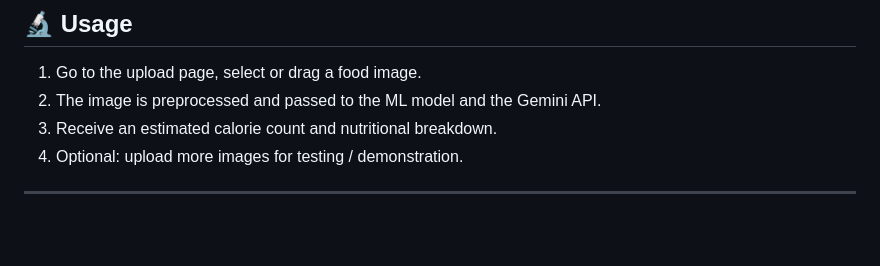
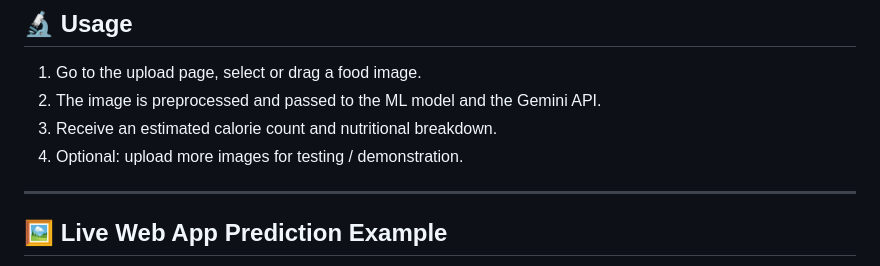
Before and after one commit to Taiyabakhan/Pic2cal, a Markdown page: README.md, the part around one of its changes. GitHub-like rendering; blank space fills up the shorter version.

```diff
--- a/README.md
+++ b/README.md
@@ -97,4 +97,5 @@ Pic2Cal/
 4.  Optional: upload more images for testing / demonstration.
 
 ---
+## 🖼️ Live Web App Prediction Example
 
```
Also changed, not shown: other parts of README.md (+13 -0 lines).
